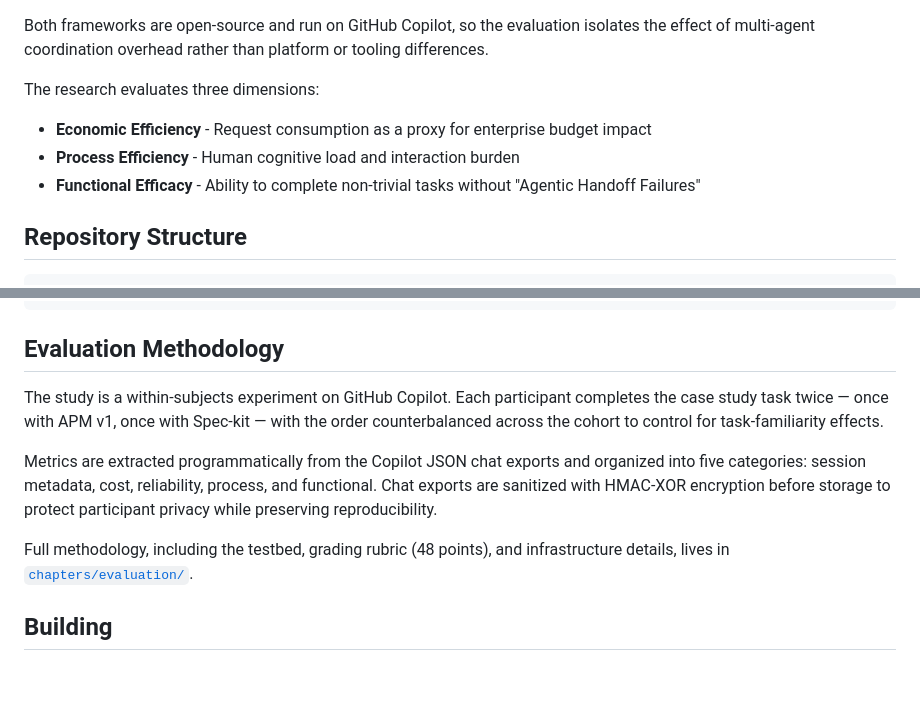
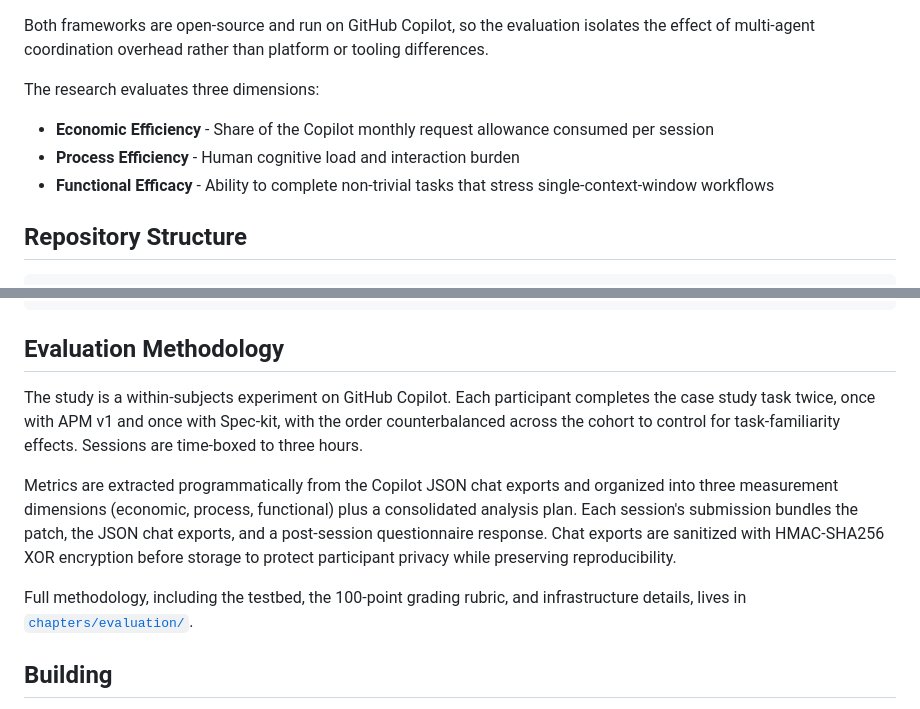
Before and after one commit to sdi2200262/bsc-apm-thesis, a Markdown page: README.md, 2 parts joined by grey strips. GitHub-like rendering; blank space fills up the shorter version.

Commit message:
docs(README): sync overview with current evaluation methodology

```diff
--- a/README.md
+++ b/README.md
@@ -15,9 +15,9 @@ Both frameworks are open-source and run on GitHub Copilot, so the evaluation iso
 
 The research evaluates three dimensions:
 
-- **Economic Efficiency** - Request consumption as a proxy for enterprise budget impact
+- **Economic Efficiency** - Share of the Copilot monthly request allowance consumed per session
 - **Process Efficiency** - Human cognitive load and interaction burden
-- **Functional Efficacy** - Ability to complete non-trivial tasks without "Agentic Handoff Failures"
+- **Functional Efficacy** - Ability to complete non-trivial tasks that stress single-context-window workflows
 
 ## Repository Structure
 
@@ -38,11 +38,11 @@ bsc-apm-thesis/
 
 ## Evaluation Methodology
 
-The study is a within-subjects experiment on GitHub Copilot. Each participant completes the case study task twice — once with APM v1, once with Spec-kit — with the order counterbalanced across the cohort to control for task-familiarity effects.
+The study is a within-subjects experiment on GitHub Copilot. Each participant completes the case study task twice, once with APM v1 and once with Spec-kit, with the order counterbalanced across the cohort to control for task-familiarity effects. Sessions are time-boxed to three hours.
 
-Metrics are extracted programmatically from the Copilot JSON chat exports and organized into five categories: session metadata, cost, reliability, process, and functional. Chat exports are sanitized with HMAC-XOR encryption before storage to protect participant privacy while preserving reproducibility.
+Metrics are extracted programmatically from the Copilot JSON chat exports and organized into three measurement dimensions (economic, process, functional) plus a consolidated analysis plan. Each session's submission bundles the patch, the JSON chat exports, and a post-session questionnaire response. Chat exports are sanitized with HMAC-SHA256 XOR encryption before storage to protect participant privacy while preserving reproducibility.
 
-Full methodology, including the testbed, grading rubric (48 points), and infrastructure details, lives in [`chapters/evaluation/`](chapters/evaluation/).
+Full methodology, including the testbed, the 100-point grading rubric, and infrastructure details, lives in [`chapters/evaluation/`](chapters/evaluation/).
 
 ## Building
 
```
